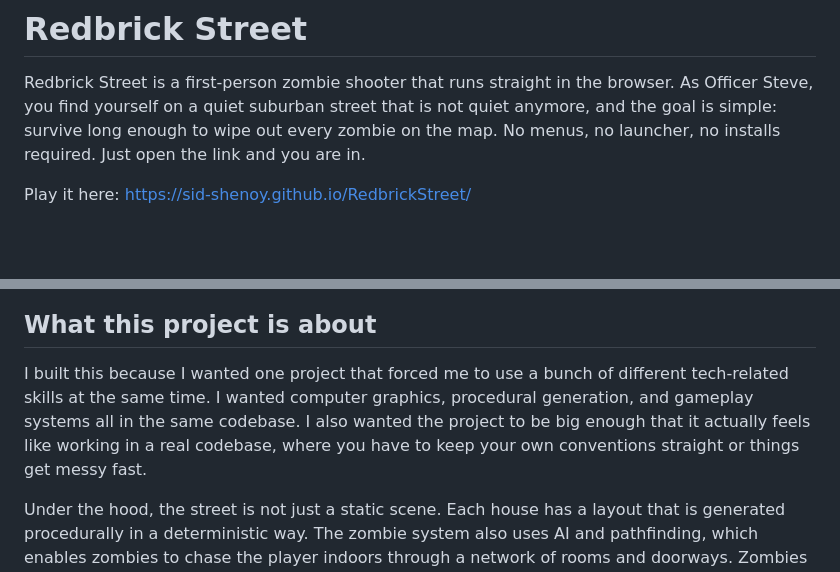
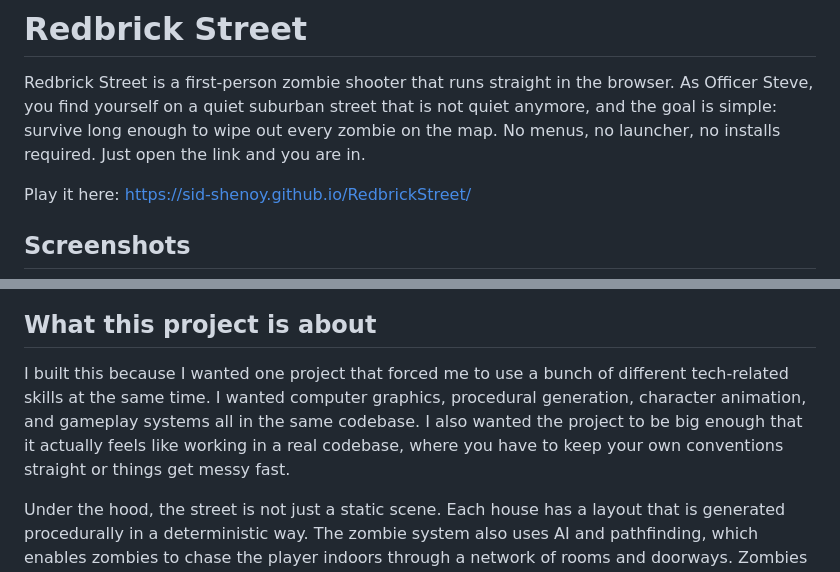
Before and after one commit to Sid-Shenoy/RedbrickStreet, a Markdown page: README.md, 2 parts joined by grey strips. Rendered like a GitHub page; blank space fills up the shorter version.

```diff
--- a/README.md
+++ b/README.md
@@ -4,4 +4,5 @@ Redbrick Street is a first-person zombie shooter that runs straight in the brows
 
 Play it here: https://sid-shenoy.github.io/RedbrickStreet/
 
+## Screenshots
 <img width="1919" height="922" alt="image" src="https://github.com/user-attachments/assets/b6395251-d050-4a3f-a236-4ca9639e1f6b" />
@@ -8,7 +10,7 @@ Play it here: https://sid-shenoy.github.io/RedbrickStreet/
 
 ## What this project is about
 
-I built this because I wanted one project that forced me to use a bunch of different tech-related skills at the same time. I wanted computer graphics, procedural generation, and gameplay systems all in the same codebase. I also wanted the project to be big enough that it actually feels like working in a real codebase, where you have to keep your own conventions straight or things get messy fast.
+I built this because I wanted one project that forced me to use a bunch of different tech-related skills at the same time. I wanted computer graphics, procedural generation, character animation, and gameplay systems all in the same codebase. I also wanted the project to be big enough that it actually feels like working in a real codebase, where you have to keep your own conventions straight or things get messy fast.
 
 Under the hood, the street is not just a static scene. Each house has a layout that is generated procedurally in a deterministic way. The zombie system also uses AI and pathfinding, which enables zombies to chase the player indoors through a network of rooms and doorways. Zombies stream in as interiors load, they switch between idle, chase, and attack states based on distance, and they drive the player’s health state through actual gameplay callbacks. On top of that, the weapon system is meant to challenge the player while remaining intuitive to use. There is a weapon wheel, number-key switching, fire rates, ammo tracking, reload behavior, and a win sequence when you finally clear the street.
 
```
Also changed, not shown: other parts of README.md (+1 -0 lines).
